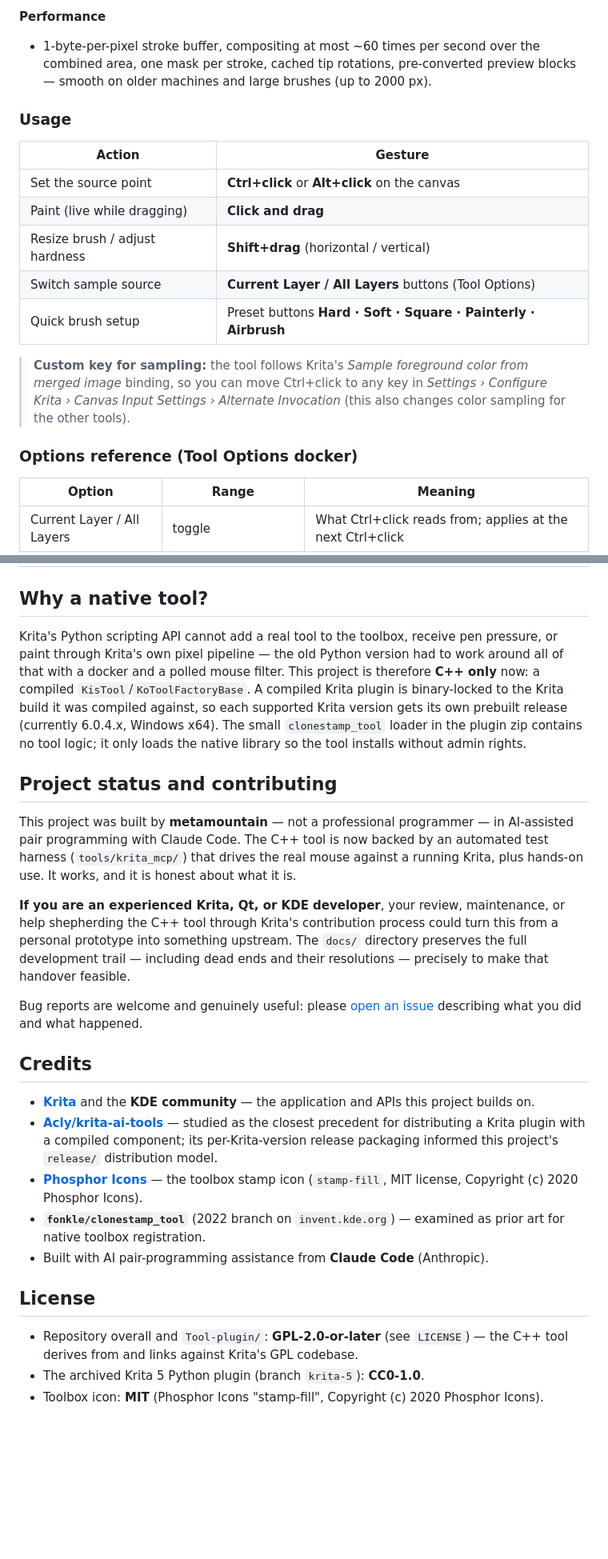
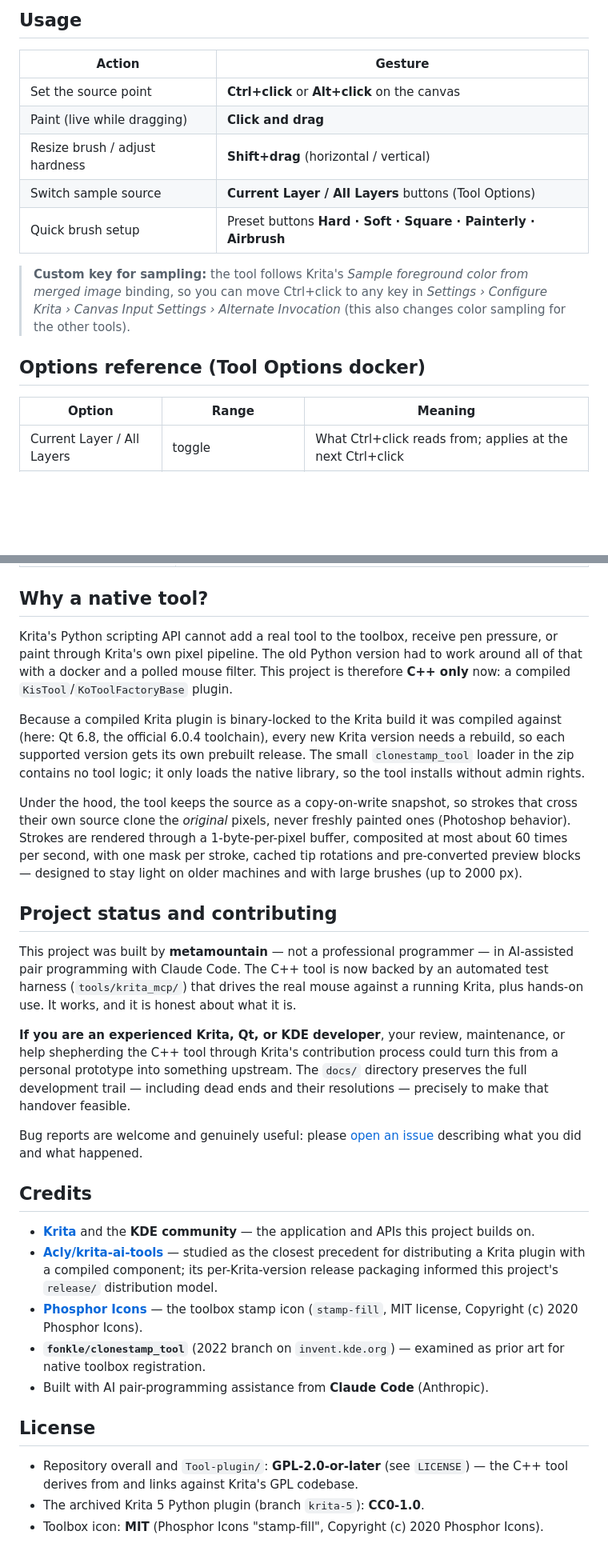
Before and after one commit to metamountain/krita-clonestamp, a Markdown page: README.md, 2 parts joined by grey strips. Shown at 80% size. Rendered like a GitHub page; blank space fills up the shorter version.

```diff
--- a/README.md
+++ b/README.md
@@ -108,11 +61,5 @@ Manager**.
 
-**Performance**
-- 1-byte-per-pixel stroke buffer, compositing at most ~60 times per second
-  over the combined area, one mask per stroke, cached tip rotations,
-  pre-converted preview blocks — smooth on older machines and large brushes
-  (up to 2000 px).
-
-### Usage
+## Usage
 
 | Action | Gesture |
 | --- | --- |
@@ -122,12 +69,9 @@ Manager**.
 | Switch sample source | **Current Layer / All Layers** buttons (Tool Options) |
 | Quick brush setup | Preset buttons **Hard · Soft · Square · Painterly · Airbrush** |
 
-> **Custom key for sampling:** the tool follows Krita's *Sample foreground color from
-> merged image* binding, so you can move Ctrl+click to any key in *Settings › Configure
-> Krita › Canvas Input Settings › Alternate Invocation* (this also changes color
-> sampling for the other tools).
+> **Custom key for sampling:** the tool follows Krita's *Sample foreground color from merged image* binding, so you can move Ctrl+click to any key in *Settings › Configure Krita › Canvas Input Settings › Alternate Invocation* (this also changes color sampling for the other tools).
 
-### Options reference (Tool Options docker)
+## Options reference (Tool Options docker)
 
 | Option | Range | Meaning |
 | --- | --- | --- |
@@ -171,55 +110,30 @@ branch. Its *Check for Updates* button reports an error since its files left
 
 ## Why a native tool?
 
-Krita's Python scripting API cannot add a real tool to the toolbox, receive
-pen pressure, or paint through Krita's own pixel pipeline — the old Python
-version had to work around all of that with a docker and a polled mouse
-filter. This project is therefore **C++ only** now: a compiled
-`KisTool`/`KoToolFactoryBase`. A compiled Krita plugin is binary-locked to the
-Krita build it was compiled against, so each supported Krita version gets its
-own prebuilt release (currently 6.0.4.x, Windows x64). The small
-`clonestamp_tool` loader in the plugin zip contains no tool logic; it only
-loads the native library so the tool installs without admin rights.
+Krita's Python scripting API cannot add a real tool to the toolbox, receive pen pressure, or paint through Krita's own pixel pipeline. The old Python version had to work around all of that with a docker and a polled mouse filter. This project is therefore **C++ only** now: a compiled `KisTool`/`KoToolFactoryBase` plugin.
+
+Because a compiled Krita plugin is binary-locked to the Krita build it was compiled against (here: Qt 6.8, the official 6.0.4 toolchain), every new Krita version needs a rebuild, so each supported version gets its own prebuilt release. The small `clonestamp_tool` loader in the zip contains no tool logic; it only loads the native library, so the tool installs without admin rights.
+
+Under the hood, the tool keeps the source as a copy-on-write snapshot, so strokes that cross their own source clone the *original* pixels, never freshly painted ones (Photoshop behavior). Strokes are rendered through a 1-byte-per-pixel buffer, composited at most about 60 times per second, with one mask per stroke, cached tip rotations and pre-converted preview blocks — designed to stay light on older machines and with large brushes (up to 2000 px).
 
 ## Project status and contributing
 
-This project was built by **metamountain** — not a professional
-programmer — in AI-assisted pair programming with Claude Code. The C++ tool
-is now backed by an automated test harness (`tools/krita_mcp/`) that drives
-the real mouse against a running Krita, plus hands-on use. It works, and it
-is honest about what it is.
+This project was built by **metamountain** — not a professional programmer — in AI-assisted pair programming with Claude Code. The C++ tool is now backed by an automated test harness (`tools/krita_mcp/`) that drives the real mouse against a running Krita, plus hands-on use. It works, and it is honest about what it is.
 
-**If you are an experienced Krita, Qt, or KDE developer**, your review,
-maintenance, or help shepherding the C++ tool through Krita's contribution
-process could turn this from a personal prototype into something upstream.
-The `docs/` directory preserves the full development trail — including
-dead ends and their resolutions — precisely to make that handover
-feasible.
+**If you are an experienced Krita, Qt, or KDE developer**, your review, maintenance, or help shepherding the C++ tool through Krita's contribution process could turn this from a personal prototype into something upstream. The `docs/` directory preserves the full development trail — including dead ends and their resolutions — precisely to make that handover feasible.
 
-Bug reports are welcome and genuinely useful: please
-[open an issue](https://github.com/metamountain/krita-clonestamp/issues)
-describing what you did and what happened.
+Bug reports are welcome and genuinely useful: please [open an issue](https://github.com/metamountain/krita-clonestamp/issues) describing what you did and what happened.
 
 ## Credits
 
-- **[Krita](https://krita.org)** and the **KDE community** — the
-  application and APIs this project builds on.
-- **[Acly/krita-ai-tools](https://github.com/Acly/krita-ai-tools)** —
-  studied as the closest precedent for distributing a Krita plugin with a
-  compiled component; its per-Krita-version release packaging informed this
-  project's `release/` distribution model.
-- **[Phosphor Icons](https://phosphoricons.com)** — the toolbox stamp icon
-  (`stamp-fill`, MIT license, Copyright (c) 2020 Phosphor Icons).
-- **`fonkle/clonestamp_tool`** (2022 branch on `invent.kde.org`) —
-  examined as prior art for native toolbox registration.
-- Built with AI pair-programming assistance from **Claude Code**
-  (Anthropic).
+- **[Krita](https://krita.org)** and the **KDE community** — the application and APIs this project builds on.
+- **[Acly/krita-ai-tools](https://github.com/Acly/krita-ai-tools)** — studied as the closest precedent for distributing a Krita plugin with a compiled component; its per-Krita-version release packaging informed this project's `release/` distribution model.
+- **[Phosphor Icons](https://phosphoricons.com)** — the toolbox stamp icon (`stamp-fill`, MIT license, Copyright (c) 2020 Phosphor Icons).
+- **`fonkle/clonestamp_tool`** (2022 branch on `invent.kde.org`) — examined as prior art for native toolbox registration.
+- Built with AI pair-programming assistance from **Claude Code** (Anthropic).
 
 ## License
 
-- Repository overall and `Tool-plugin/`: **GPL-2.0-or-later** (see
-  `LICENSE`) — the C++ tool derives from and links against Krita's GPL
-  codebase.
+- Repository overall and `Tool-plugin/`: **GPL-2.0-or-later** (see `LICENSE`) — the C++ tool derives from and links against Krita's GPL codebase.
 - The archived Krita 5 Python plugin (branch `krita-5`): **CC0-1.0**.
-- Toolbox icon: **MIT** (Phosphor Icons "stamp-fill", Copyright (c) 2020
-  Phosphor Icons).
+- Toolbox icon: **MIT** (Phosphor Icons "stamp-fill", Copyright (c) 2020 Phosphor Icons).
```
Also changed, not shown: other parts of README.md (+26 -78 lines).
